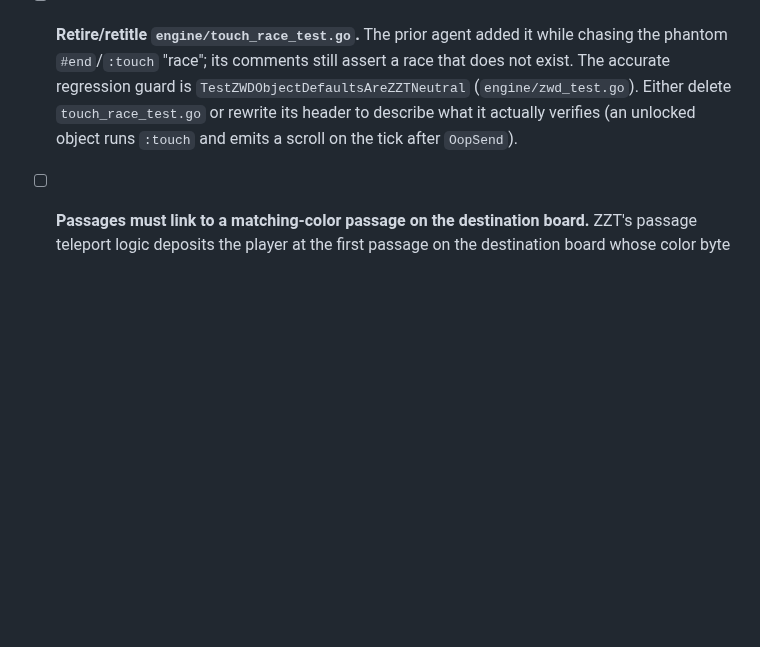
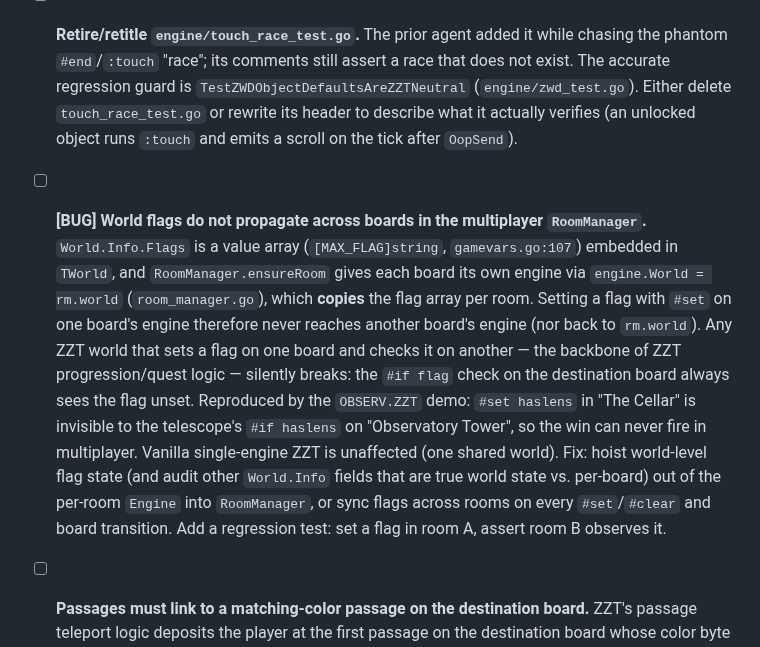
Before and after one commit to shotintoeternity/zztmmo, a Markdown page: TASKS.md, the part around the change. GitHub-like rendering; blank space fills up the shorter version.

Commit message:
M12.4b: log cross-board flag-propagation bug in multiplayer RoomManager
World.Info.Flags is a value array copied per-room (engine.World = rm.world in
ensureRoom), so #set on one board's engine never reaches another board or
rm.world. Cross-board flag puzzles (the backbone of ZZT progression) silently
break in multiplayer; single-engine vanilla ZZT is unaffected. Found while
play-testing OBSERV.ZZT end-to-end through the RoomManager.

Co-Authored-By: Claude Opus 4.8 <noreply@anthropic.com>

```diff
--- a/TASKS.md
+++ b/TASKS.md
@@ -1281,6 +1281,22 @@ enables; each is feasible precisely because of a property we already built):**
   `touch_race_test.go` or rewrite its header to describe what it actually verifies
   (an unlocked object runs `:touch` and emits a scroll on the tick after `OopSend`).
 
+* [ ] **[BUG] World flags do not propagate across boards in the multiplayer `RoomManager`.**
+  `World.Info.Flags` is a value array (`[MAX_FLAG]string`, `gamevars.go:107`) embedded
+  in `TWorld`, and `RoomManager.ensureRoom` gives each board its own engine via
+  `engine.World = rm.world` (`room_manager.go`), which **copies** the flag array per
+  room. Setting a flag with `#set` on one board's engine therefore never reaches
+  another board's engine (nor back to `rm.world`). Any ZZT world that sets a flag on
+  one board and checks it on another — the backbone of ZZT progression/quest logic —
+  silently breaks: the `#if flag` check on the destination board always sees the flag
+  unset. Reproduced by the `OBSERV.ZZT` demo: `#set haslens` in "The Cellar" is
+  invisible to the telescope's `#if haslens` on "Observatory Tower", so the win can
+  never fire in multiplayer. Vanilla single-engine ZZT is unaffected (one shared
+  world). Fix: hoist world-level flag state (and audit other `World.Info` fields that
+  are true world state vs. per-board) out of the per-room `Engine` into `RoomManager`,
+  or sync flags across rooms on every `#set`/`#clear` and board transition. Add a
+  regression test: set a flag in room A, assert room B observes it.
+
 * [ ] **Passages must link to a matching-color passage on the destination board.**
   ZZT's passage teleport logic deposits the player at the first passage on the
   destination board whose color byte matches the source passage's color. If no
```
